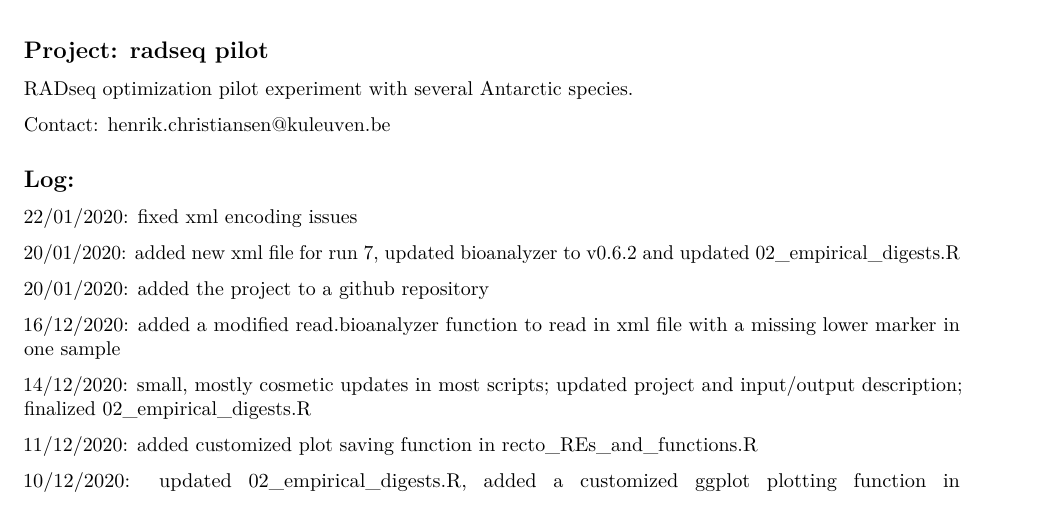
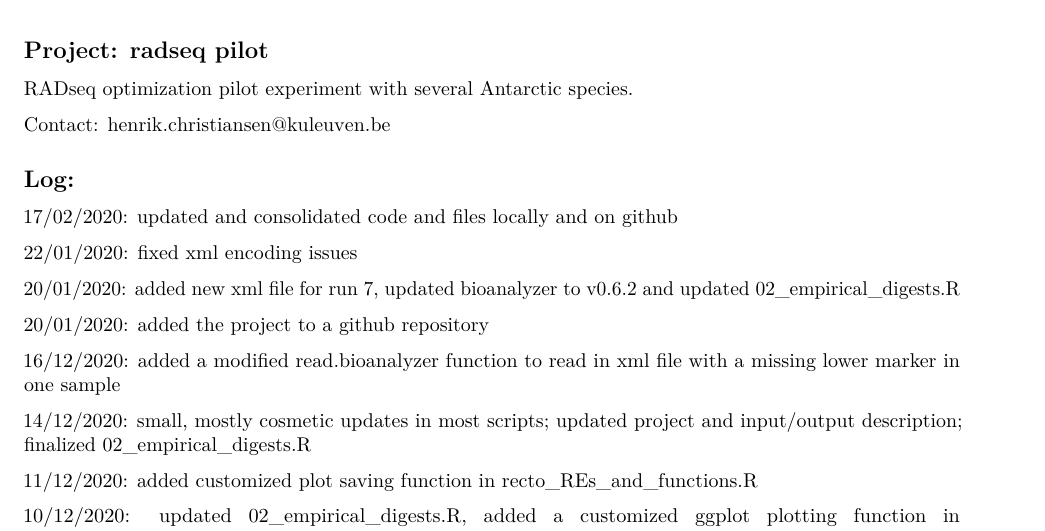
Before and after one commit to notothen/radpilot, an R Markdown document (LOG.Rmd): part of page 1 of 3, cut so that both start at the same text. Rendered offline with R 4.5, knitr and Pandoc, then LaTeX, with nearby package versions; some code elsewhere in the file could not run offline.

Commit message:
updated LOG

```diff
--- a/LOG.Rmd
+++ b/LOG.Rmd
@@ -18,6 +18,8 @@ RADseq optimization pilot experiment with several Antarctic species.
 Contact: <henrik.christiansen@kuleuven.be>
 
 ## Log:
+
+17/02/2020: updated and consolidated code and files locally and on github
 
 22/01/2020: fixed xml encoding issues
 
```
Also changed, not shown: LOG.pdf.
